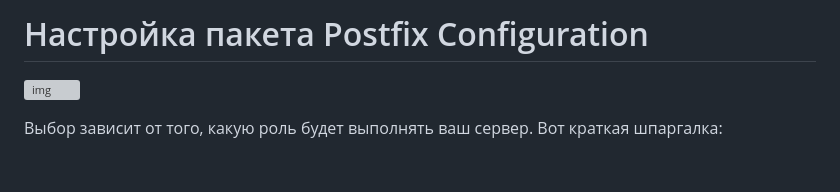
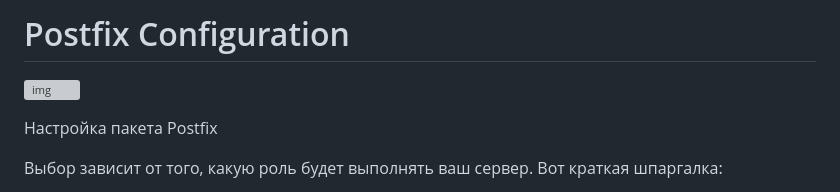
Before and after one commit to yuratokazin/yuratokazin.github.io, a Markdown page: postfix/README.md, the part around the change. GitHub-like rendering; blank space fills up the shorter version; grey boxes are pictures that could not be loaded.

Commit message:
Настройка пакета Postfix

```diff
--- a/postfix/README.md
+++ b/postfix/README.md
@@ -1,6 +1,8 @@
-# Настройка пакета  Postfix Configuration
+# Postfix Configuration
 
 ![img](https://encrypted-tbn2.gstatic.com/images?q=tbn:ANd9GcTzijpNP4ZMOKuL9_sYtpLVx-qWoKTdP8Ey6YbxXq4480bdzSq6)
+
+Настройка пакета Postfix
 
 Выбор зависит от того, какую роль будет выполнять ваш сервер. Вот краткая шпаргалка:
 
```
